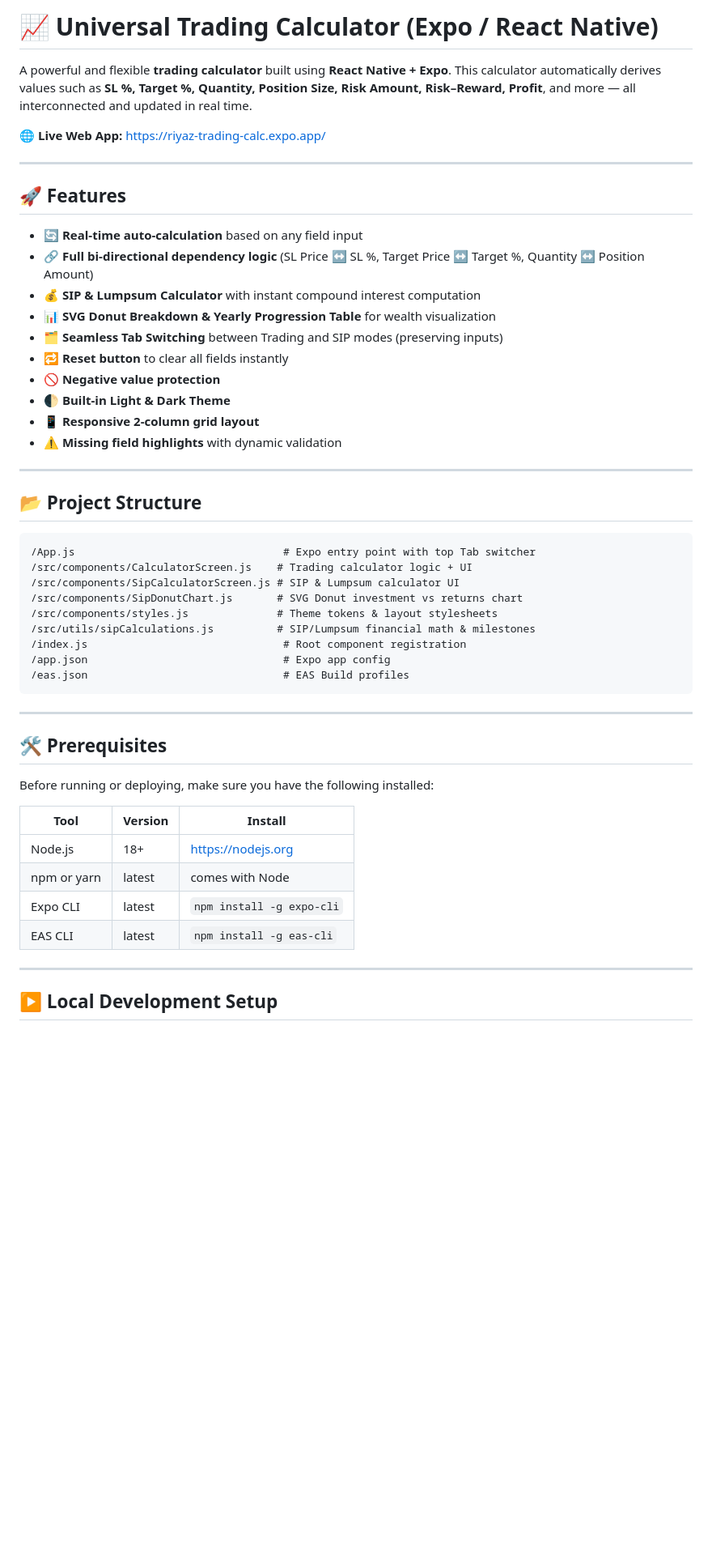
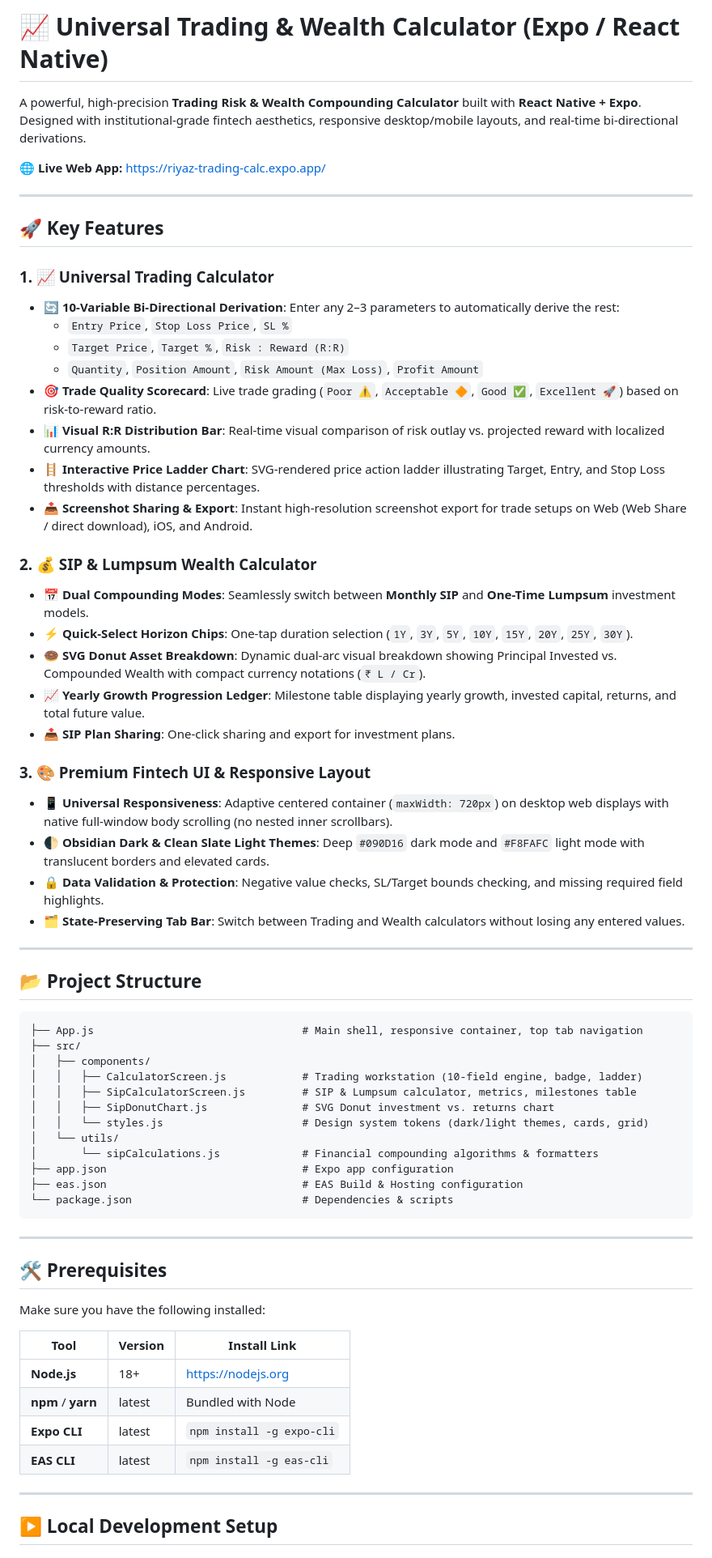
Before and after one commit to riyazpanarwala/trading-calculator, a Markdown page: README.md, the part around one of its changes. Shown at 81% size. Drawn GitHub-style; blank space fills up the shorter version.

Commit message:
docs: update README with new features, visual charts, and deployment guide

````diff
--- a/README.md
+++ b/README.md
@@ -1,53 +1,67 @@
-# 📈 Universal Trading Calculator (Expo / React Native)
+# 📈 Universal Trading & Wealth Calculator (Expo / React Native)
 
-A powerful and flexible **trading calculator** built using **React Native + Expo**.
-This calculator automatically derives values such as **SL %, Target %, Quantity, Position Size, Risk Amount, Risk–Reward, Profit**, and more — all interconnected and updated in real time.
+A powerful, high-precision **Trading Risk & Wealth Compounding Calculator** built with **React Native + Expo**. Designed with institutional-grade fintech aesthetics, responsive desktop/mobile layouts, and real-time bi-directional derivations.
 
-🌐 **Live Web App:** https://riyaz-trading-calc.expo.app/
+🌐 **Live Web App:** [https://riyaz-trading-calc.expo.app/](https://riyaz-trading-calc.expo.app/)
 
 ---
 
-## 🚀 Features
+## 🚀 Key Features
 
-- 🔄 **Real-time auto-calculation** based on any field input
-- 🔗 **Full bi-directional dependency logic** (SL Price ↔ SL %, Target Price ↔ Target %, Quantity ↔ Position Amount)
-- 💰 **SIP & Lumpsum Calculator** with instant compound interest computation
-- 📊 **SVG Donut Breakdown & Yearly Progression Table** for wealth visualization
-- 🗂️ **Seamless Tab Switching** between Trading and SIP modes (preserving inputs)
-- 🔁 **Reset button** to clear all fields instantly
-- 🚫 **Negative value protection**
-- 🌓 **Built-in Light & Dark Theme**
-- 📱 **Responsive 2-column grid layout**
-- ⚠️ **Missing field highlights** with dynamic validation
+### 1. 📈 Universal Trading Calculator
+- 🔄 **10-Variable Bi-Directional Derivation**: Enter any 2–3 parameters to automatically derive the rest:
+  - `Entry Price`, `Stop Loss Price`, `SL %`
+  - `Target Price`, `Target %`, `Risk : Reward (R:R)`
+  - `Quantity`, `Position Amount`, `Risk Amount (Max Loss)`, `Profit Amount`
+- 🎯 **Trade Quality Scorecard**: Live trade grading (`Poor ⚠️`, `Acceptable 🔶`, `Good ✅`, `Excellent 🚀`) based on risk-to-reward ratio.
+- 📊 **Visual R:R Distribution Bar**: Real-time visual comparison of risk outlay vs. projected reward with localized currency amounts.
+- 🪜 **Interactive Price Ladder Chart**: SVG-rendered price action ladder illustrating Target, Entry, and Stop Loss thresholds with distance percentages.
+- 📤 **Screenshot Sharing & Export**: Instant high-resolution screenshot export for trade setups on Web (Web Share / direct download), iOS, and Android.
+
+### 2. 💰 SIP & Lumpsum Wealth Calculator
+- 📅 **Dual Compounding Modes**: Seamlessly switch between **Monthly SIP** and **One-Time Lumpsum** investment models.
+- ⚡ **Quick-Select Horizon Chips**: One-tap duration selection (`1Y`, `3Y`, `5Y`, `10Y`, `15Y`, `20Y`, `25Y`, `30Y`).
+- 🍩 **SVG Donut Asset Breakdown**: Dynamic dual-arc visual breakdown showing Principal Invested vs. Compounded Wealth with compact currency notations (`₹ L / Cr`).
+- 📈 **Yearly Growth Progression Ledger**: Milestone table displaying yearly growth, invested capital, returns, and total future value.
+- 📤 **SIP Plan Sharing**: One-click sharing and export for investment plans.
+
+### 3. 🎨 Premium Fintech UI & Responsive Layout
+- 📱 **Universal Responsiveness**: Adaptive centered container (`maxWidth: 720px`) on desktop web displays with native full-window body scrolling (no nested inner scrollbars).
+- 🌓 **Obsidian Dark & Clean Slate Light Themes**: Deep `#090D16` dark mode and `#F8FAFC` light mode with translucent borders and elevated cards.
+- 🔒 **Data Validation & Protection**: Negative value checks, SL/Target bounds checking, and missing required field highlights.
+- 🗂️ **State-Preserving Tab Bar**: Switch between Trading and Wealth calculators without losing any entered values.
 
 ---
 
 ## 📂 Project Structure
 
 ```
-/App.js                                 # Expo entry point with top Tab switcher
-/src/components/CalculatorScreen.js    # Trading calculator logic + UI
-/src/components/SipCalculatorScreen.js # SIP & Lumpsum calculator UI
-/src/components/SipDonutChart.js       # SVG Donut investment vs returns chart
-/src/components/styles.js              # Theme tokens & layout stylesheets
-/src/utils/sipCalculations.js          # SIP/Lumpsum financial math & milestones
-/index.js                               # Root component registration
-/app.json                               # Expo app config
-/eas.json                               # EAS Build profiles
+├── App.js                                 # Main shell, responsive container, top tab navigation
+├── src/
+│   ├── components/
+│   │   ├── CalculatorScreen.js            # Trading workstation (10-field engine, badge, ladder)
+│   │   ├── SipCalculatorScreen.js         # SIP & Lumpsum calculator, metrics, milestones table
+│   │   ├── SipDonutChart.js               # SVG Donut investment vs. returns chart
+│   │   └── styles.js                      # Design system tokens (dark/light themes, cards, grid)
+│   └── utils/
+│       └── sipCalculations.js             # Financial compounding algorithms & formatters
+├── app.json                               # Expo app configuration
+├── eas.json                               # EAS Build & Hosting configuration
+└── package.json                           # Dependencies & scripts
 ```
 
 ---
 
 ## 🛠 Prerequisites
 
-Before running or deploying, make sure you have the following installed:
+Make sure you have the following installed:
 
-| Tool | Version | Install |
-|------|---------|---------|
-| Node.js | 18+ | https://nodejs.org |
-| npm or yarn | latest | comes with Node |
-| Expo CLI | latest | `npm install -g expo-cli` |
-| EAS CLI | latest | `npm install -g eas-cli` |
+| Tool | Version | Install Link |
+|------|---------|-------------|
+| **Node.js** | 18+ | [https://nodejs.org](https://nodejs.org) |
+| **npm** / **yarn** | latest | Bundled with Node |
+| **Expo CLI** | latest | `npm install -g expo-cli` |
+| **EAS CLI** | latest | `npm install -g eas-cli` |
 
 ---
 
````
Also changed, not shown: other parts of README.md (+66 -220 lines).
